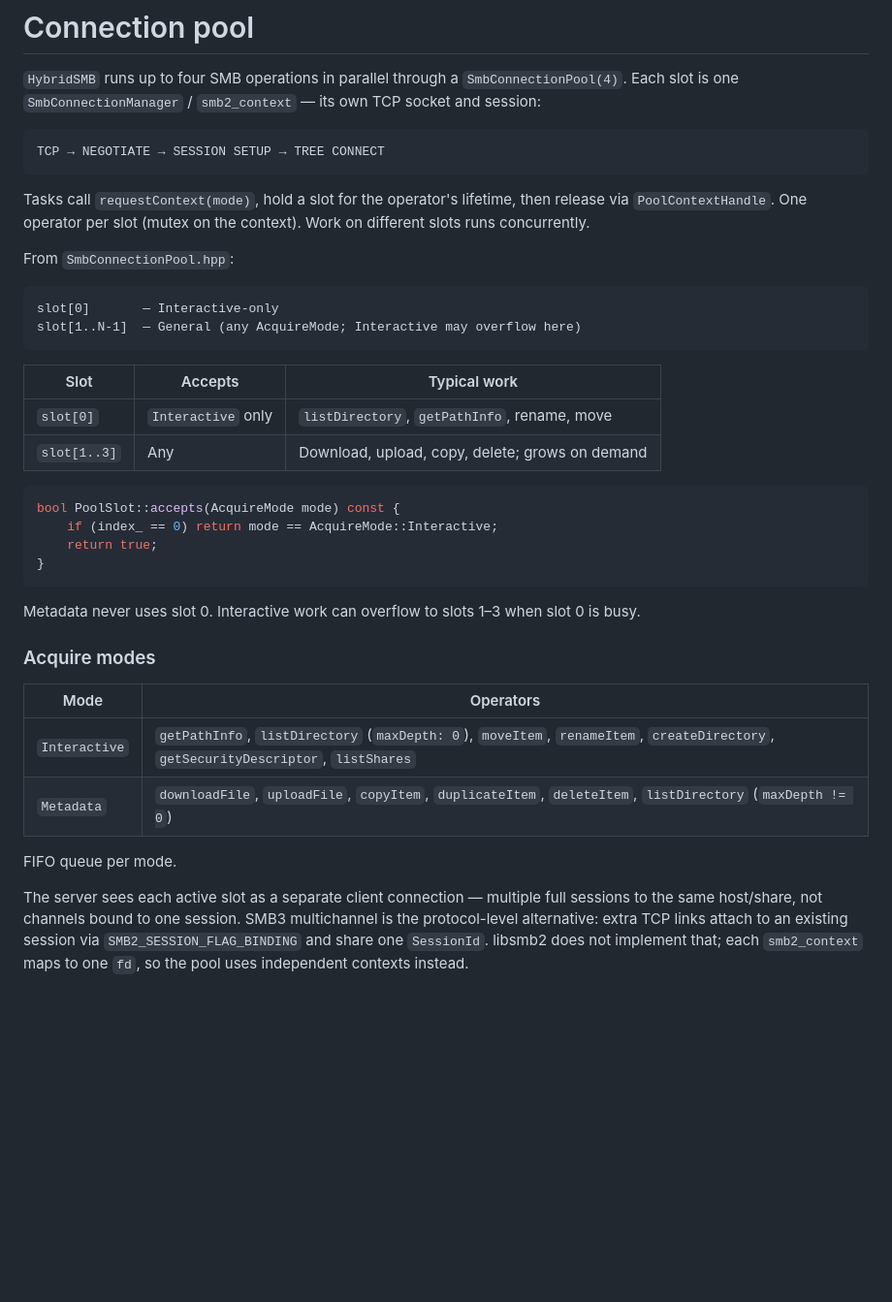
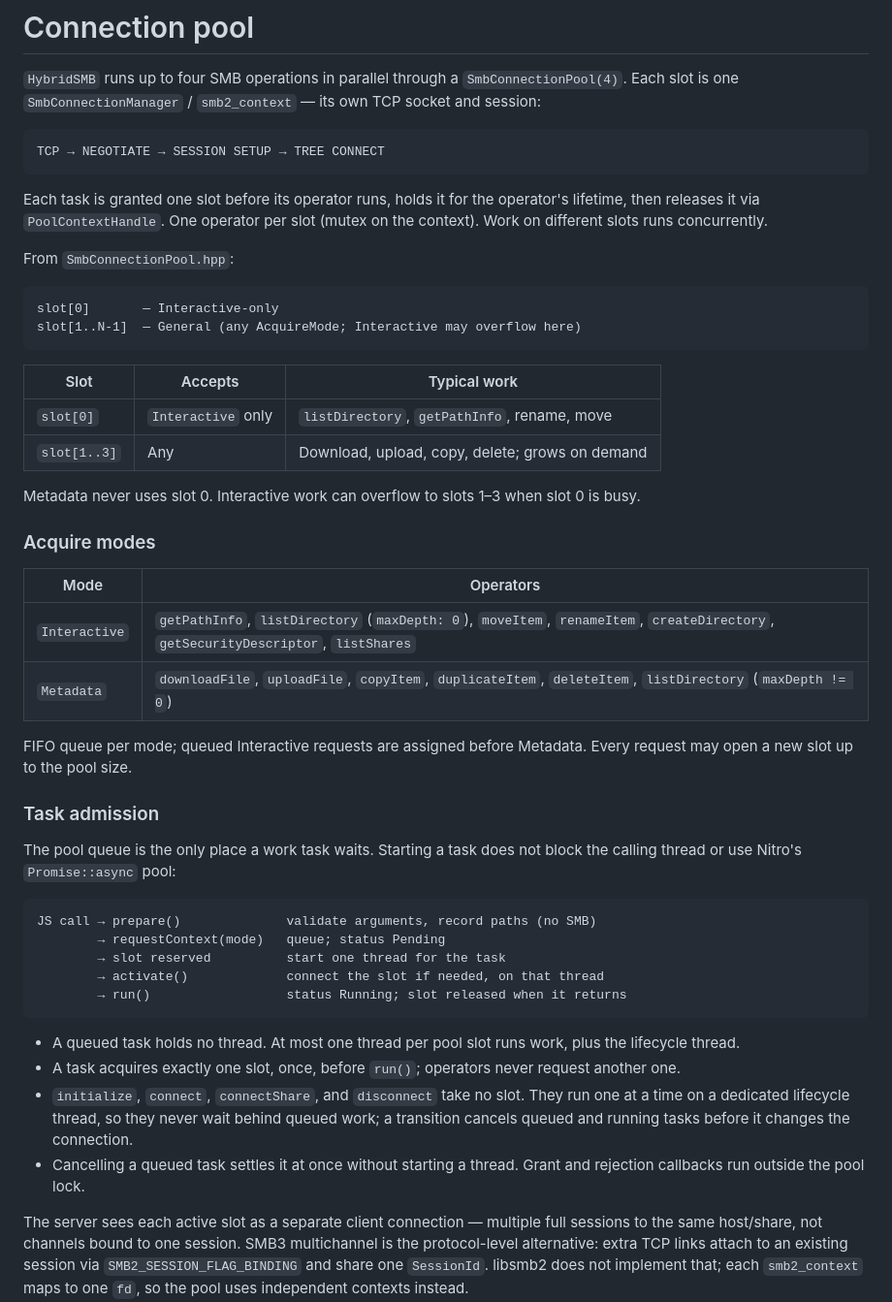
Before and after one commit to Cetapod/react-native-smb, a Markdown page: docs/ARCHITECTURE.md, the part around the change. Shown at 97% size. GitHub-like rendering; blank space fills up the shorter version.

Commit message:
docs(architecture): document task admission and threading
Describe the single admission point, the one-task-one-slot rule, the
thread bounds, and when a task reports Pending.

- add a Task admission section to ARCHITECTURE
- note that every request may open a slot; drop the PoolSlot::accepts snippet
- TASK_MODEL: status is Pending while queued for a slot

````diff
--- a/docs/ARCHITECTURE.md
+++ b/docs/ARCHITECTURE.md
@@ -6,7 +6,7 @@
 TCP → NEGOTIATE → SESSION SETUP → TREE CONNECT
 ```
 
-Tasks call `requestContext(mode)`, hold a slot for the operator's lifetime, then release via `PoolContextHandle`. One operator per slot (mutex on the context). Work on different slots runs concurrently.
+Each task is granted one slot before its operator runs, holds it for the operator's lifetime, then releases it via `PoolContextHandle`. One operator per slot (mutex on the context). Work on different slots runs concurrently.
 
 From `SmbConnectionPool.hpp`:
 
@@ -20,13 +20,6 @@ slot[1..N-1]  — General (any AcquireMode; Interactive may overflow here)
 | `slot[0]` | `Interactive` only | `listDirectory`, `getPathInfo`, rename, move |
 | `slot[1..3]` | Any | Download, upload, copy, delete; grows on demand |
 
-```cpp
-bool PoolSlot::accepts(AcquireMode mode) const {
-    if (index_ == 0) return mode == AcquireMode::Interactive;
-    return true;
-}
-```
-
 Metadata never uses slot 0. Interactive work can overflow to slots 1–3 when slot 0 is busy.
 
 ### Acquire modes
@@ -36,7 +29,24 @@ Metadata never uses slot 0. Interactive work can overflow to slots 1–3 when sl
 | `Interactive` | `getPathInfo`, `listDirectory` (`maxDepth: 0`), `moveItem`, `renameItem`, `createDirectory`, `getSecurityDescriptor`, `listShares` |
 | `Metadata` | `downloadFile`, `uploadFile`, `copyItem`, `duplicateItem`, `deleteItem`, `listDirectory` (`maxDepth != 0`) |
 
-FIFO queue per mode.
+FIFO queue per mode; queued Interactive requests are assigned before Metadata. Every request may open a new slot up to the pool size.
+
+### Task admission
+
+The pool queue is the only place a work task waits. Starting a task does not block the calling thread or use Nitro's `Promise::async` pool:
+
+```
+JS call → prepare()              validate arguments, record paths (no SMB)
+        → requestContext(mode)   queue; status Pending
+        → slot reserved          start one thread for the task
+        → activate()             connect the slot if needed, on that thread
+        → run()                  status Running; slot released when it returns
+```
+
+- A queued task holds no thread. At most one thread per pool slot runs work, plus the lifecycle thread.
+- A task acquires exactly one slot, once, before `run()`; operators never request another one.
+- `initialize`, `connect`, `connectShare`, and `disconnect` take no slot. They run one at a time on a dedicated lifecycle thread, so they never wait behind queued work; a transition cancels queued and running tasks before it changes the connection.
+- Cancelling a queued task settles it at once without starting a thread. Grant and rejection callbacks run outside the pool lock.
 
 The server sees each active slot as a separate client connection — multiple full sessions to the same host/share, not channels bound to one session. SMB3 multichannel is the protocol-level alternative: extra TCP links attach to an existing session via `SMB2_SESSION_FLAG_BINDING` and share one `SessionId`. libsmb2 does not implement that; each `smb2_context` maps to one `fd`, so the pool uses independent contexts instead.
 
````
Also changed, not shown: docs/TASK_MODEL.md (+1 -1 lines).
